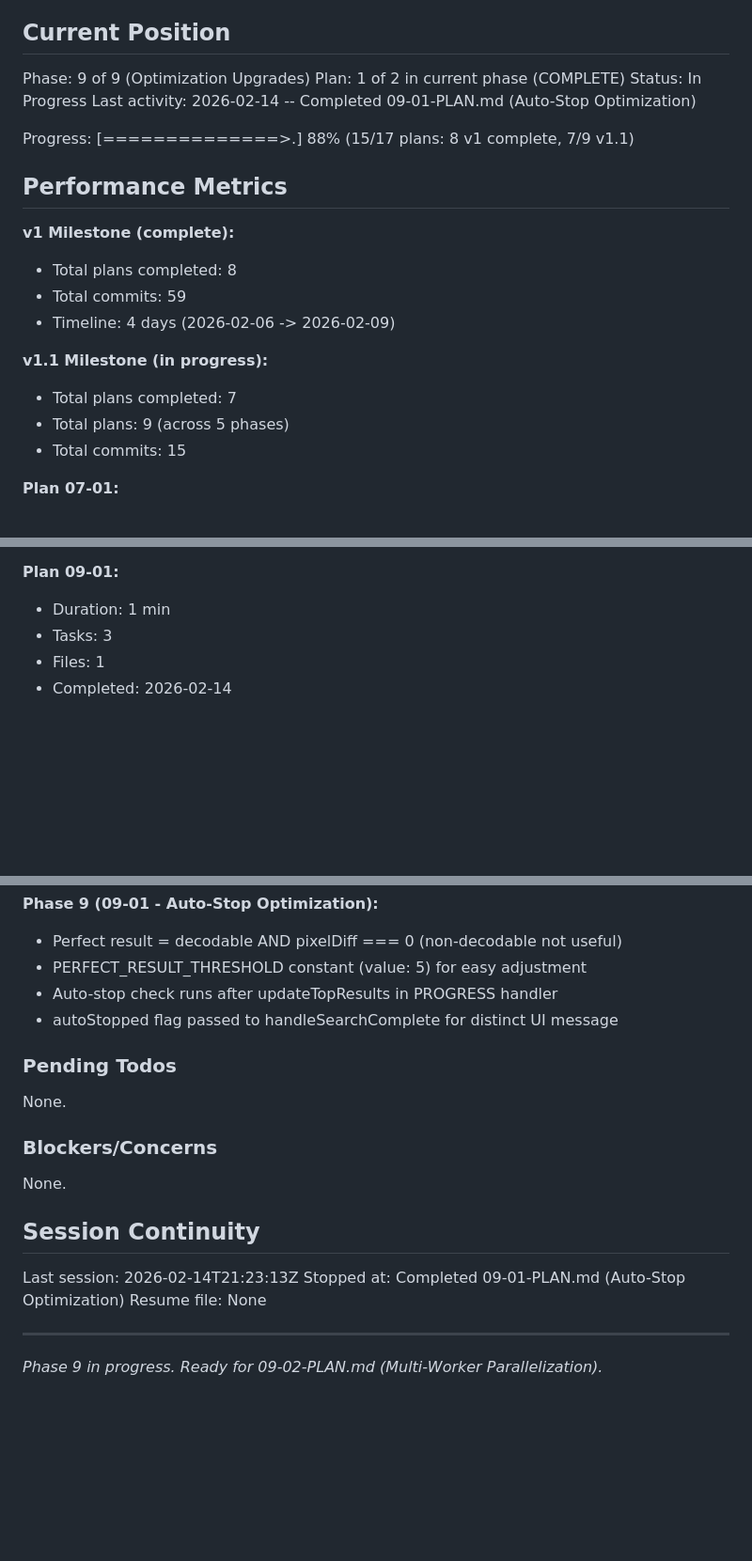
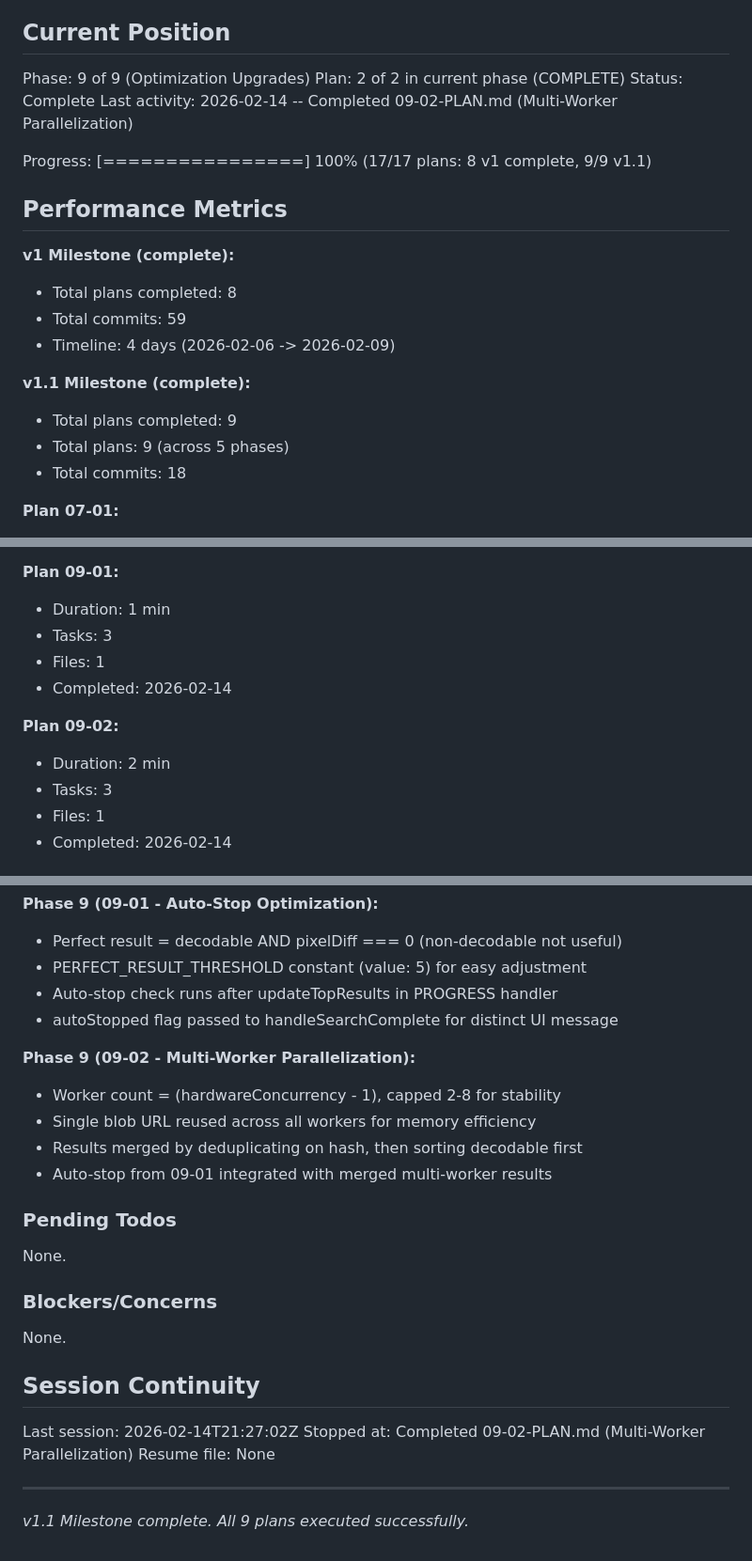
Before and after one commit to baxerus/Artistic-QR-Code-Generator, a Markdown page: .planning/STATE.md, 3 parts joined by grey strips. Shown at 94% size. Drawn GitHub-style; blank space fills up the shorter version.

Commit message:
docs(09-02): complete multi-worker parallelization plan
- SUMMARY.md with worker pool implementation details
- STATE.md updated: phase 9 complete, v1.1 milestone complete (9/9 plans)
- All 17 plans executed (8 v1 + 9 v1.1)

```diff
--- a/.planning/STATE.md
+++ b/.planning/STATE.md
@@ -10,11 +10,11 @@ See: .planning/PROJECT.md (updated 2026-02-10)
 ## Current Position
 
 Phase: 9 of 9 (Optimization Upgrades)
-Plan: 1 of 2 in current phase (COMPLETE)
-Status: In Progress
-Last activity: 2026-02-14 -- Completed 09-01-PLAN.md (Auto-Stop Optimization)
+Plan: 2 of 2 in current phase (COMPLETE)
+Status: Complete
+Last activity: 2026-02-14 -- Completed 09-02-PLAN.md (Multi-Worker Parallelization)
 
-Progress: [==============>.] 88% (15/17 plans: 8 v1 complete, 7/9 v1.1)
+Progress: [================] 100% (17/17 plans: 8 v1 complete, 9/9 v1.1)
 
 ## Performance Metrics
 
@@ -23,10 +23,10 @@ Progress: [==============>.] 88% (15/17 plans: 8 v1 complete, 7/9 v1.1)
 - Total commits: 59
 - Timeline: 4 days (2026-02-06 -> 2026-02-09)
 
-**v1.1 Milestone (in progress):**
-- Total plans completed: 7
+**v1.1 Milestone (complete):**
+- Total plans completed: 9
 - Total plans: 9 (across 5 phases)
-- Total commits: 15
+- Total commits: 18
 
 **Plan 07-01:**
 - Duration: 20 min
@@ -54,6 +54,12 @@ Progress: [==============>.] 88% (15/17 plans: 8 v1 complete, 7/9 v1.1)
 
 **Plan 09-01:**
 - Duration: 1 min
+- Tasks: 3
+- Files: 1
+- Completed: 2026-02-14
+
+**Plan 09-02:**
+- Duration: 2 min
 - Tasks: 3
 - Files: 1
 - Completed: 2026-02-14
@@ -119,6 +125,12 @@ All decisions logged in PROJECT.md Key Decisions table.
 - Auto-stop check runs after updateTopResults in PROGRESS handler
 - autoStopped flag passed to handleSearchComplete for distinct UI message
 
+**Phase 9 (09-02 - Multi-Worker Parallelization):**
+- Worker count = (hardwareConcurrency - 1), capped 2-8 for stability
+- Single blob URL reused across all workers for memory efficiency
+- Results merged by deduplicating on hash, then sorting decodable first
+- Auto-stop from 09-01 integrated with merged multi-worker results
+
 ### Pending Todos
 
 None.
@@ -129,9 +141,9 @@ None.
 
 ## Session Continuity
 
-Last session: 2026-02-14T21:23:13Z
-Stopped at: Completed 09-01-PLAN.md (Auto-Stop Optimization)
+Last session: 2026-02-14T21:27:02Z
+Stopped at: Completed 09-02-PLAN.md (Multi-Worker Parallelization)
 Resume file: None
 
 ---
-*Phase 9 in progress. Ready for 09-02-PLAN.md (Multi-Worker Parallelization).*
+*v1.1 Milestone complete. All 9 plans executed successfully.*
```
Also changed, not shown: 1 other file.
